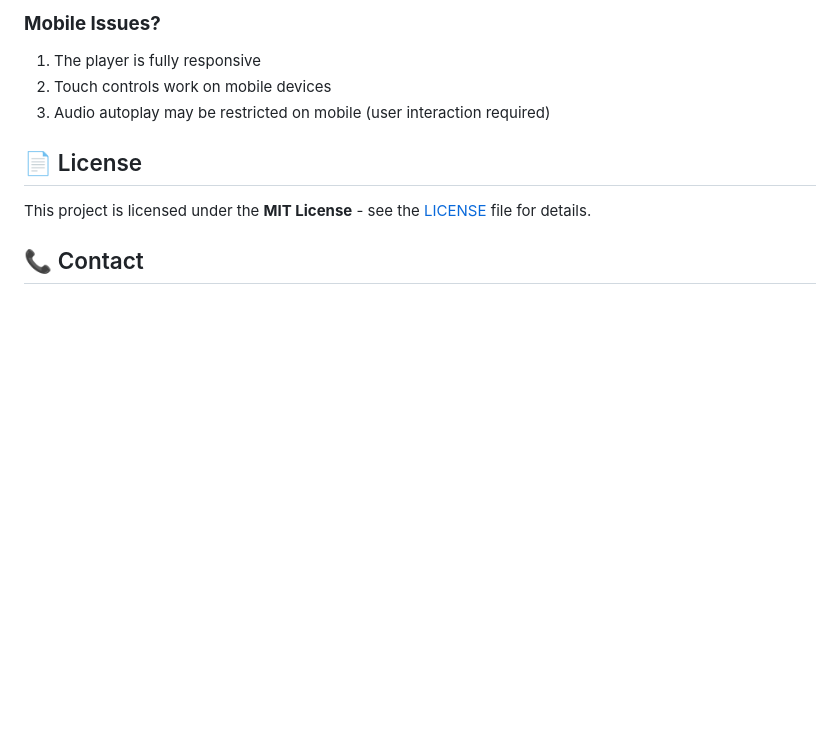
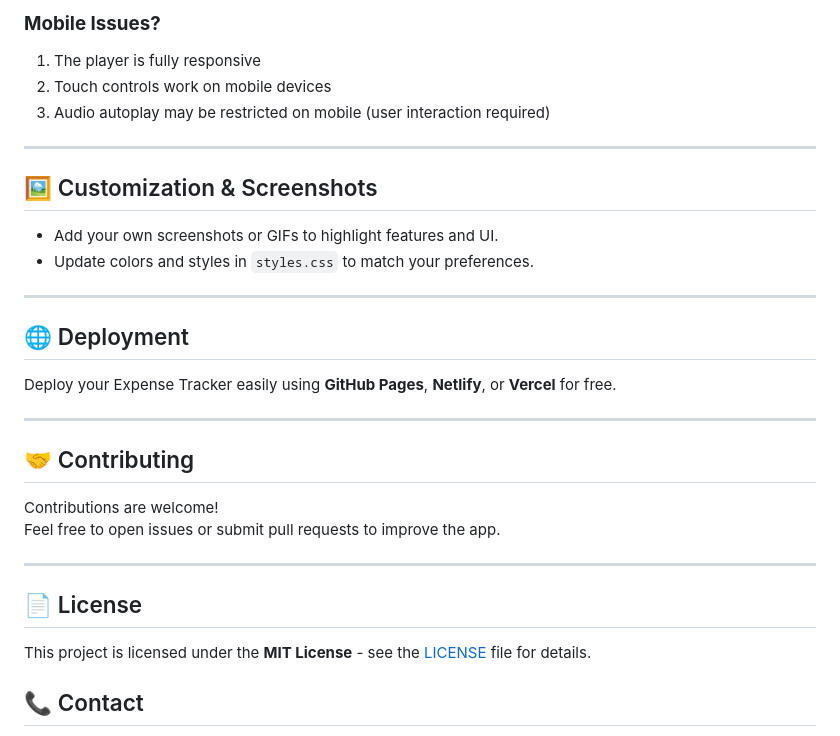
Before and after one commit to SoraSwmpai/music-player, a Markdown page: README.md, the part around the change. Rendered like a GitHub page; blank space fills up the shorter version.

```diff
--- a/README.md
+++ b/README.md
@@ -142,6 +142,28 @@ music-player/
 2. Touch controls work on mobile devices
 3. Audio autoplay may be restricted on mobile (user interaction required)
 
+---
+
+## 🖼️ Customization & Screenshots
+
+- Add your own screenshots or GIFs to highlight features and UI.
+- Update colors and styles in `styles.css` to match your preferences.
+
+---
+
+## 🌐 Deployment
+
+Deploy your Expense Tracker easily using **GitHub Pages**, **Netlify**, or **Vercel** for free.
+
+---
+
+## 🤝 Contributing
+
+Contributions are welcome!
+Feel free to open issues or submit pull requests to improve the app.
+
+---
+
 ## 📄 License
 
 This project is licensed under the **MIT License** - see the [LICENSE](LICENSE) file for details.
```
